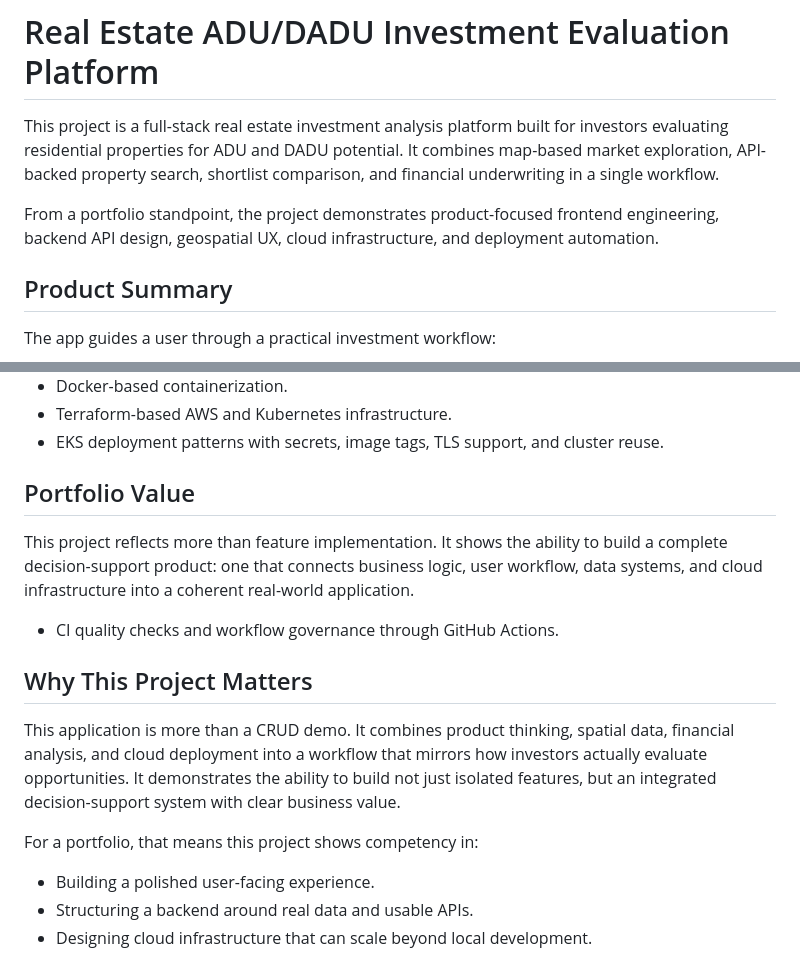
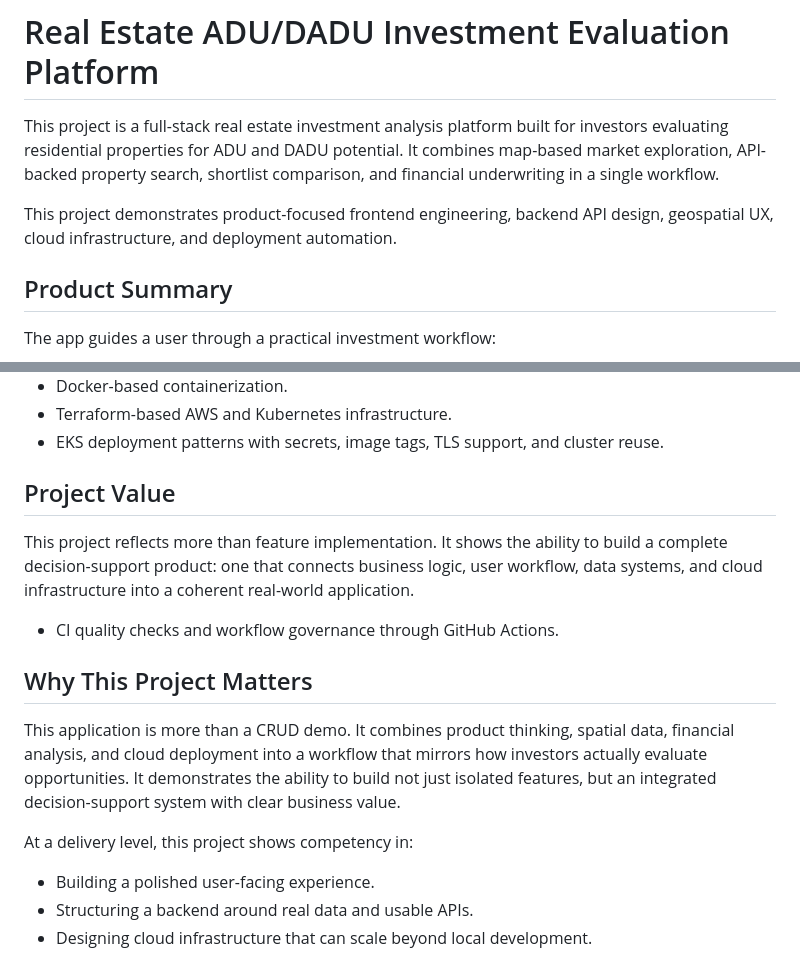
Before and after one commit to Casey463/Real-Estate-Production, a Markdown page: README.md, 2 parts joined by grey strips. Rendered like a GitHub page.

```diff
--- a/README.md
+++ b/README.md
@@ -2,7 +2,7 @@
 
 This project is a full-stack real estate investment analysis platform built for investors evaluating residential properties for ADU and DADU potential. It combines map-based market exploration, API-backed property search, shortlist comparison, and financial underwriting in a single workflow.
 
-From a portfolio standpoint, the project demonstrates product-focused frontend engineering, backend API design, geospatial UX, cloud infrastructure, and deployment automation.
+This project demonstrates product-focused frontend engineering, backend API design, geospatial UX, cloud infrastructure, and deployment automation.
 
 ## Product Summary
 
@@ -88,7 +108,7 @@ The project includes:
 - Terraform-based AWS and Kubernetes infrastructure.
 - EKS deployment patterns with secrets, image tags, TLS support, and cluster reuse.
 
-## Portfolio Value
+## Project Value
 
 This project reflects more than feature implementation. It shows the ability to build a complete decision-support product: one that connects business logic, user workflow, data systems, and cloud infrastructure into a coherent real-world application.
 
@@ -98,7 +118,7 @@ This project reflects more than feature implementation. It shows the ability to
 
 This application is more than a CRUD demo. It combines product thinking, spatial data, financial analysis, and cloud deployment into a workflow that mirrors how investors actually evaluate opportunities. It demonstrates the ability to build not just isolated features, but an integrated decision-support system with clear business value.
 
-For a portfolio, that means this project shows competency in:
+At a delivery level, this project shows competency in:
 
 - Building a polished user-facing experience.
 - Structuring a backend around real data and usable APIs.
```
Also changed, not shown: other parts of README.md (+20 -0 lines).
